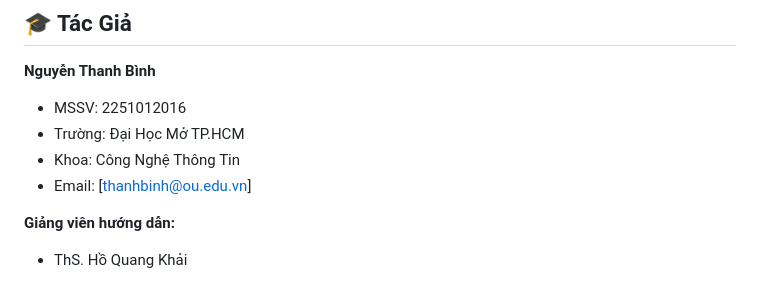
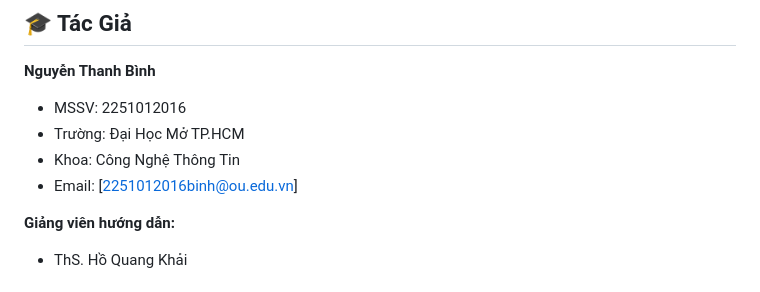
Before and after one commit to ThanhBinh369/Pet_Shop, a Markdown page: README.md, the part around the change. GitHub-like rendering.

```diff
--- a/README.md
+++ b/README.md
@@ -210,7 +210,7 @@ Truy cập: `http://localhost:5000`
 - MSSV: 2251012016
 - Trường: Đại Học Mở TP.HCM
 - Khoa: Công Nghệ Thông Tin
-- Email: [thanhbinh@ou.edu.vn]
+- Email: [2251012016binh@ou.edu.vn]
 
 **Giảng viên hướng dẫn:**
 - ThS. Hồ Quang Khải
```
